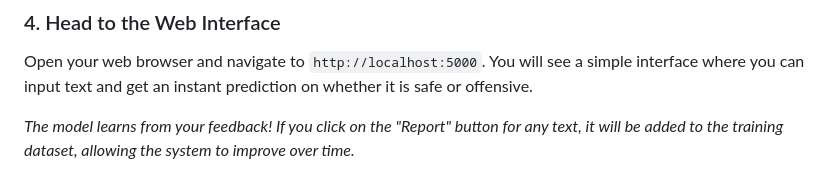
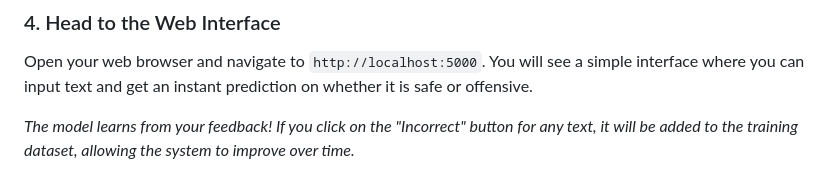
Before and after one commit to pr1zmo/Moderation_system, a Markdown page: README.md, the part around the change. GitHub-like rendering.

Commit message:
Update README to correct button label from "Report" to "Incorrect" for feedback mechanism

```diff
--- a/README.md
+++ b/README.md
@@ -47,4 +47,4 @@ python main.py
 ### 4. Head to the Web Interface
 Open your web browser and navigate to `http://localhost:5000`. You will see a simple interface where you can input text and get an instant prediction on whether it is safe or offensive.
 
-*The model learns from your feedback! If you click on the "Report" button for any text, it will be added to the training dataset, allowing the system to improve over time.*
+*The model learns from your feedback! If you click on the "Incorrect" button for any text, it will be added to the training dataset, allowing the system to improve over time.*
```
